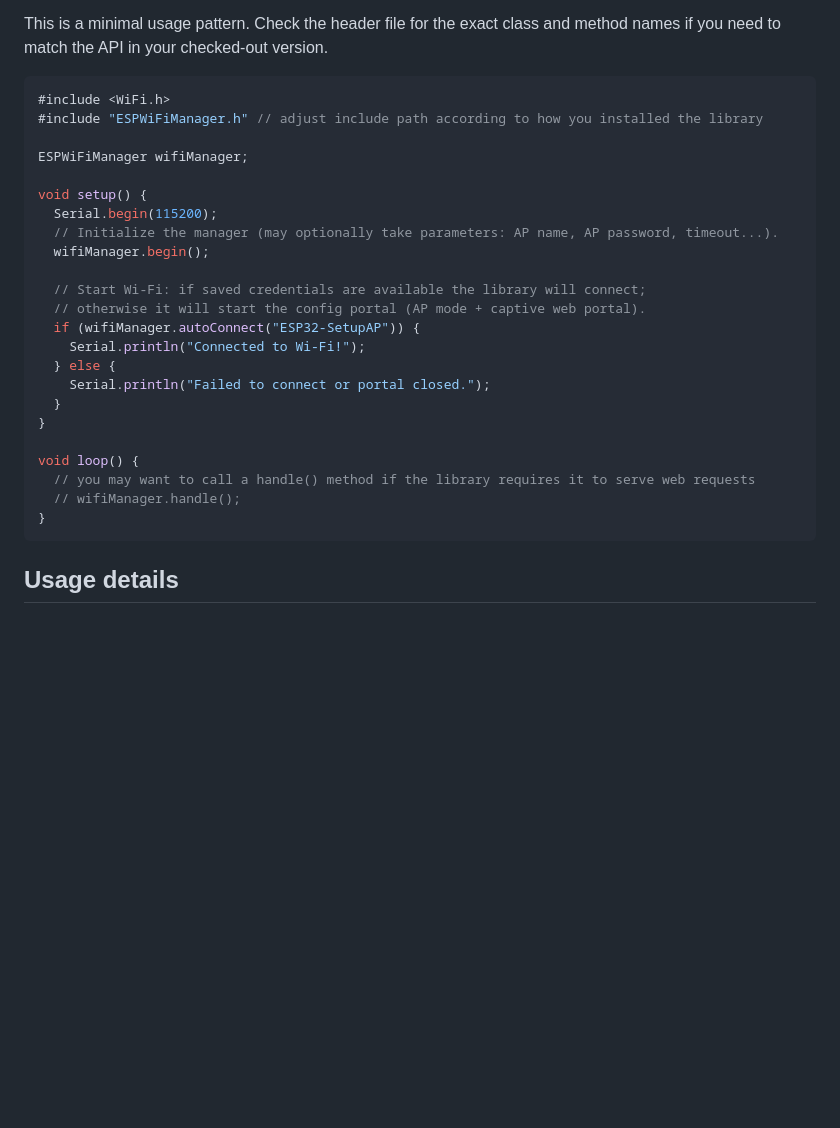
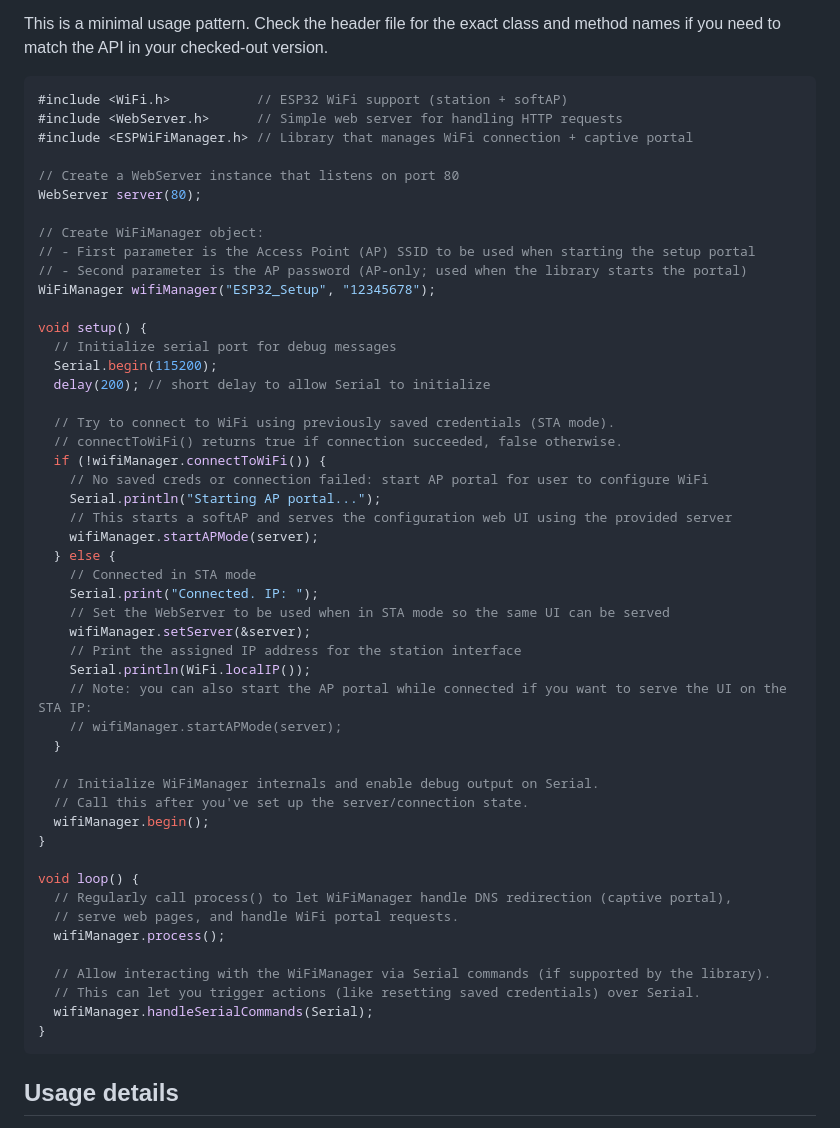
Before and after one commit to nazmuzChakib/ESPWiFiManager, a Markdown page: README.md, the part around the change. Rendered like a GitHub page; blank space fills up the shorter version.

Commit message:
Revise WiFiManager example in README.md
Updated example code for WiFiManager usage in README.

````diff
--- a/README.md
+++ b/README.md
@@ -71,28 +71,54 @@ Quick start (example sketch)
 This is a minimal usage pattern. Check the header file for the exact class and method names if you need to match the API in your checked-out version.
 
 ```cpp
-#include <WiFi.h>
-#include "ESPWiFiManager.h" // adjust include path according to how you installed the library
+#include <WiFi.h>           // ESP32 WiFi support (station + softAP)
+#include <WebServer.h>      // Simple web server for handling HTTP requests
+#include <ESPWiFiManager.h> // Library that manages WiFi connection + captive portal
 
-ESPWiFiManager wifiManager;
+// Create a WebServer instance that listens on port 80
+WebServer server(80);
+
+// Create WiFiManager object:
+// - First parameter is the Access Point (AP) SSID to be used when starting the setup portal
+// - Second parameter is the AP password (AP-only; used when the library starts the portal)
+WiFiManager wifiManager("ESP32_Setup", "12345678");
 
 void setup() {
+  // Initialize serial port for debug messages
   Serial.begin(115200);
-  // Initialize the manager (may optionally take parameters: AP name, AP password, timeout...).
+  delay(200); // short delay to allow Serial to initialize
+
+  // Try to connect to WiFi using previously saved credentials (STA mode).
+  // connectToWiFi() returns true if connection succeeded, false otherwise.
+  if (!wifiManager.connectToWiFi()) {
+    // No saved creds or connection failed: start AP portal for user to configure WiFi
+    Serial.println("Starting AP portal...");
+    // This starts a softAP and serves the configuration web UI using the provided server
+    wifiManager.startAPMode(server);
+  } else {
+    // Connected in STA mode
+    Serial.print("Connected. IP: ");
+    // Set the WebServer to be used when in STA mode so the same UI can be served
+    wifiManager.setServer(&server);
+    // Print the assigned IP address for the station interface
+    Serial.println(WiFi.localIP());
+    // Note: you can also start the AP portal while connected if you want to serve the UI on the STA IP:
+    // wifiManager.startAPMode(server);
+  }
+
+  // Initialize WiFiManager internals and enable debug output on Serial.
+  // Call this after you've set up the server/connection state.
   wifiManager.begin();
-
-  // Start Wi-Fi: if saved credentials are available the library will connect;
-  // otherwise it will start the config portal (AP mode + captive web portal).
-  if (wifiManager.autoConnect("ESP32-SetupAP")) {
-    Serial.println("Connected to Wi‑Fi!");
-  } else {
-    Serial.println("Failed to connect or portal closed.");
-  }
 }
 
 void loop() {
-  // you may want to call a handle() method if the library requires it to serve web requests
-  // wifiManager.handle();
+  // Regularly call process() to let WiFiManager handle DNS redirection (captive portal),
+  // serve web pages, and handle WiFi portal requests.
+  wifiManager.process();
+
+  // Allow interacting with the WiFiManager via Serial commands (if supported by the library).
+  // This can let you trigger actions (like resetting saved credentials) over Serial.
+  wifiManager.handleSerialCommands(Serial);
 }
 ```
 
````
